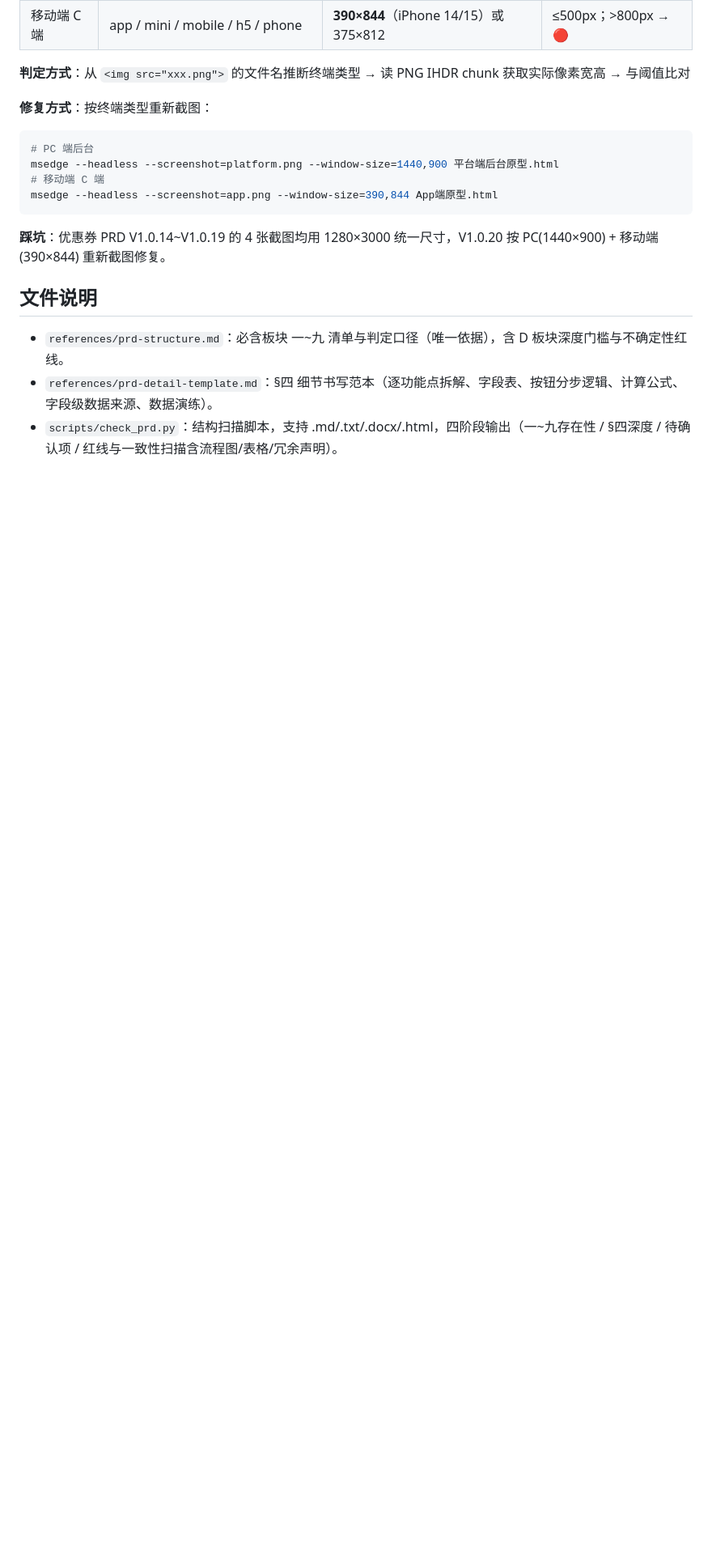
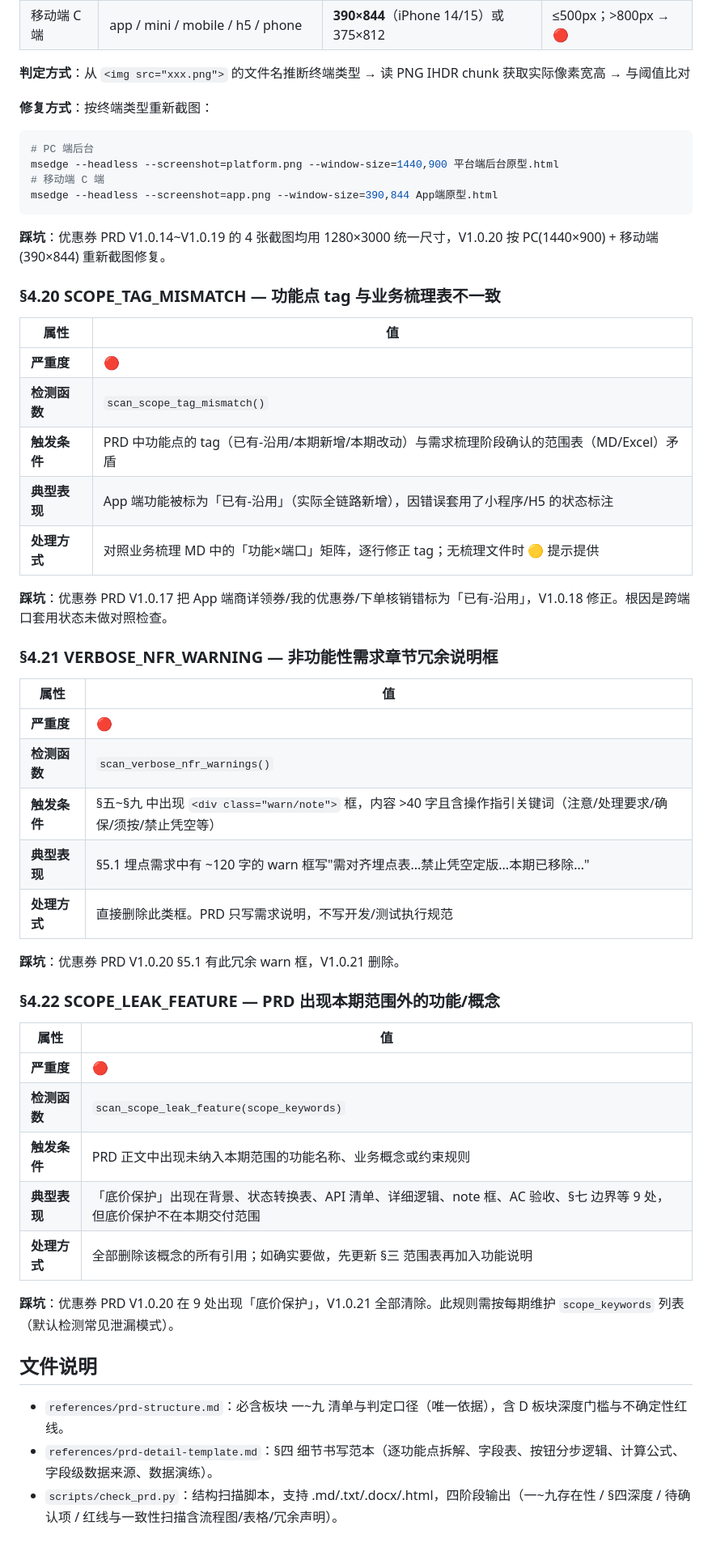
Before and after one commit to ddyuan-spec/workbuddy-skills, a Markdown page: prd-structure-checker/SKILL.md, the part around the change. Shown at 81% size. Rendered like a GitHub page; blank space fills up the shorter version.

Commit message:
skill: add §4.20~4.22 rules (scope tag mismatch / verbose NFR / scope leak) V1.0.21

```diff
--- a/prd-structure-checker/SKILL.md
+++ b/prd-structure-checker/SKILL.md
@@ -462,6 +462,42 @@ msedge --headless --screenshot=app.png --window-size=390,844 App端原型.html
 
 **踩坑**：优惠券 PRD V1.0.14~V1.0.19 的 4 张截图均用 1280×3000 统一尺寸，V1.0.20 按 PC(1440×900) + 移动端(390×844) 重新截图修复。
 
+### §4.20 SCOPE_TAG_MISMATCH — 功能点 tag 与业务梳理表不一致
+
+| 属性 | 值 |
+|------|-----|
+| **严重度** | 🔴 |
+| **检测函数** | `scan_scope_tag_mismatch()` |
+| **触发条件** | PRD 中功能点的 tag（已有-沿用/本期新增/本期改动）与需求梳理阶段确认的范围表（MD/Excel）矛盾 |
+| **典型表现** | App 端功能被标为「已有-沿用」（实际全链路新增），因错误套用了小程序/H5 的状态标注 |
+| **处理方式** | 对照业务梳理 MD 中的「功能×端口」矩阵，逐行修正 tag；无梳理文件时 🟡 提示提供 |
+
+**踩坑**：优惠券 PRD V1.0.17 把 App 端商详领券/我的优惠券/下单核销错标为「已有-沿用」，V1.0.18 修正。根因是跨端口套用状态未做对照检查。
+
+### §4.21 VERBOSE_NFR_WARNING — 非功能性需求章节冗余说明框
+
+| 属性 | 值 |
+|------|-----|
+| **严重度** | 🔴 |
+| **检测函数** | `scan_verbose_nfr_warnings()` |
+| **触发条件** | §五~§九 中出现 `<div class="warn/note">` 框，内容 >40 字且含操作指引关键词（注意/处理要求/确保/须按/禁止凭空等） |
+| **典型表现** | §5.1 埋点需求中有 ~120 字的 warn 框写"需对齐埋点表...禁止凭空定版...本期已移除..." |
+| **处理方式** | 直接删除此类框。PRD 只写需求说明，不写开发/测试执行规范 |
+
+**踩坑**：优惠券 PRD V1.0.20 §5.1 有此冗余 warn 框，V1.0.21 删除。
+
+### §4.22 SCOPE_LEAK_FEATURE — PRD 出现本期范围外的功能/概念
+
+| 属性 | 值 |
+|------|-----|
+| **严重度** | 🔴 |
+| **检测函数** | `scan_scope_leak_feature(scope_keywords)` |
+| **触发条件** | PRD 正文中出现未纳入本期范围的功能名称、业务概念或约束规则 |
+| **典型表现** | 「底价保护」出现在背景、状态转换表、API 清单、详细逻辑、note 框、AC 验收、§七 边界等 9 处，但底价保护不在本期交付范围 |
+| **处理方式** | 全部删除该概念的所有引用；如确实要做，先更新 §三 范围表再加入功能说明 |
+
+**踩坑**：优惠券 PRD V1.0.20 在 9 处出现「底价保护」，V1.0.21 全部清除。此规则需按每期维护 `scope_keywords` 列表（默认检测常见泄漏模式）。
+
 ## 文件说明
 
 - `references/prd-structure.md`：必含板块 一~九 清单与判定口径（唯一依据），含 D 板块深度门槛与不确定性红线。
```
